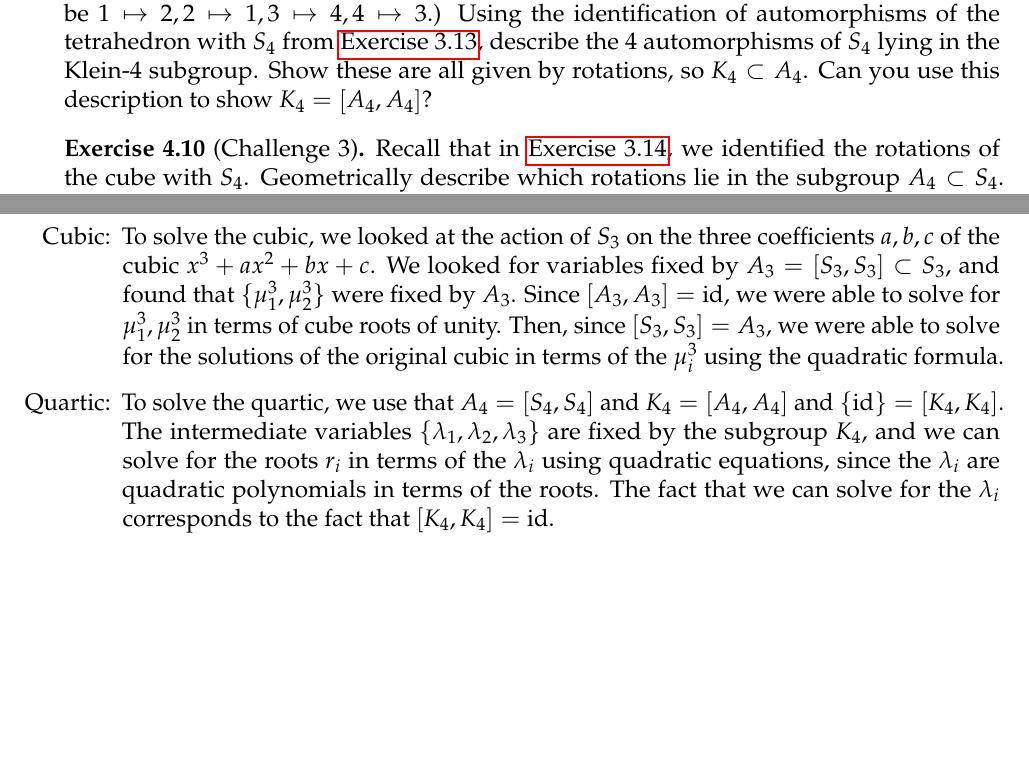
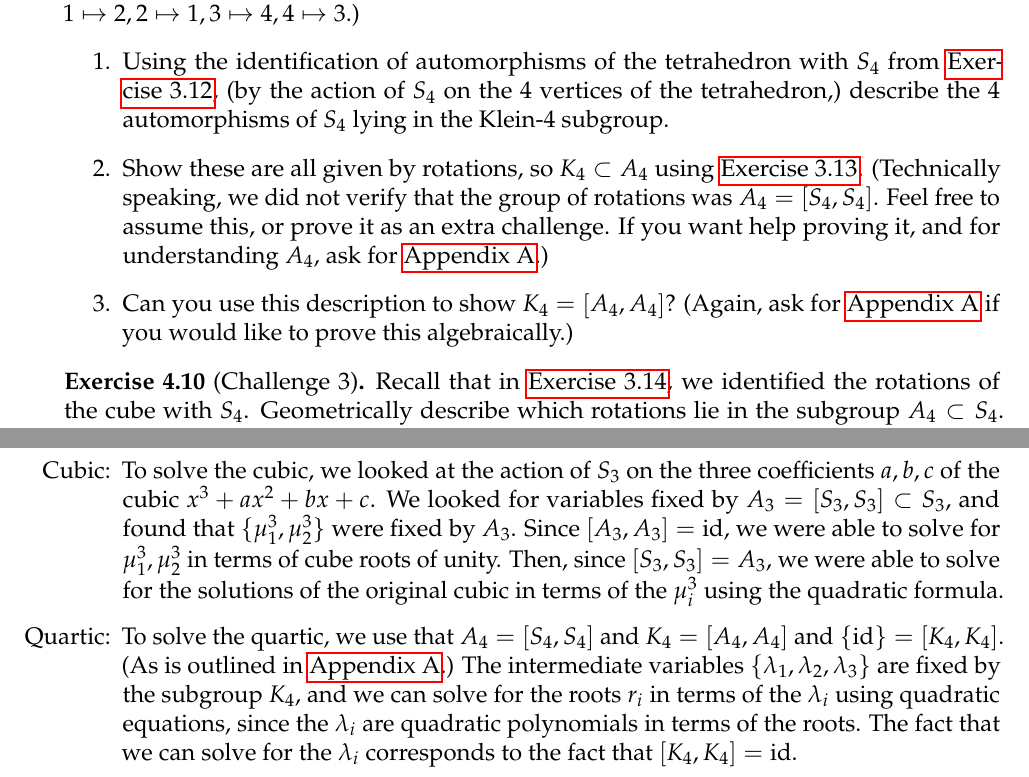
Before and after one commit to aaronlandesman/symmetries-and-polynomials, a LaTeX document (symmetries-and-polynomials-notes.tex): two parts of pages 10 and 13 of 15, joined at a grey line, cut so that both start at the same text, the shorter picture padded with empty space. Compiled offline with pdfLaTeX.

Commit message:
added appendix A refs}

```diff
--- a/symmetries-and-polynomials-notes.tex
+++ b/symmetries-and-polynomials-notes.tex
@@ -665,15 +665,24 @@ We now give some geometric ways to see various commutator subgroups of $S_4$.
 	show that the rotations of the tetrahedron can be identified with $A_4$. For this problem, you may assume that $A_4$ has size $12$, and
 		it is the only subgroup of $S_4$ of size $12$.
 \end{exercise}
+
+
 \begin{exercise}[Challenge 2]
 	\label{exercise:}
 	The Klein-$4$ group (introduced in \autoref{exercise:klein-4})
 	can be viewed as a subgroup of $S_4$. Specifically, the three non-identity elements are
 	given by the three ways of swapping two pairs of disjoint elements. (For example, one of them would be $1 \mapsto 2, 2 \mapsto 1, 3\mapsto 4, 4 \mapsto 3$.)
-	Using the identification of automorphisms of the tetrahedron with $S_4$ from \autoref{exercise:tetrahedron-rotations},
+	\begin{enumerate}
+		\item Using the identification of automorphisms of the tetrahedron with $S_4$ from \autoref{exercise:tetrahedron-automorphisms},
+	(by the action of
+	$S_4$ on the $4$ vertices of the tetrahedron,)
 	describe the $4$ automorphisms of $S_4$ lying in the Klein-$4$ subgroup.
-	Show these are all given by rotations, so $K_4 \subset A_4$.
-	Can you use this description to show $K_4 = \left[ A_4, A_4 \right]$?
+\item Show these are all given by rotations, so $K_4 \subset A_4$ using \autoref{exercise:tetrahedron-rotations}. (Technically speaking, we did
+	not verify that the group of rotations was $A_4 = \left[ S_4, S_4 \right]$. Feel free to assume this, or prove it as an extra challenge.
+	If you want help proving it, and for understanding $A_4$, ask for \autoref{appendix:commutators-s4}.)
+\item 	Can you use this description to show $K_4 = \left[ A_4, A_4 \right]$? (Again, ask for \autoref{appendix:commutators-s4} if you would like to
+prove this algebraically.)
+	\end{enumerate}
 \end{exercise}
 
 \begin{exercise}[Challenge 3]
@@ -862,6 +871,7 @@ maybe we can get them there quicker by moving 5.2 to an appendix or something}
 			\item[Quartic:]
 				To solve the quartic, we use that $A_4 = \left[ S_4, S_4 \right]$ and $K_4 = \left[ A_4, A_4 \right]$ and
 				$\left\{ \id \right\}= \left[ K_4, K_4 \right]$.
+				(As is outlined in \autoref{appendix:commutators-s4}.)
 				The intermediate variables $ \{\lambda_1, \lambda_2, \lambda_3 \}$ are fixed by the subgroup $K_4$,
 				and
 				we can solve for the roots $r_i$ in terms of the $\lambda_i$
```
Also changed, not shown: symmetries-and-polynomials-notes.tex (2 more changed lines).
